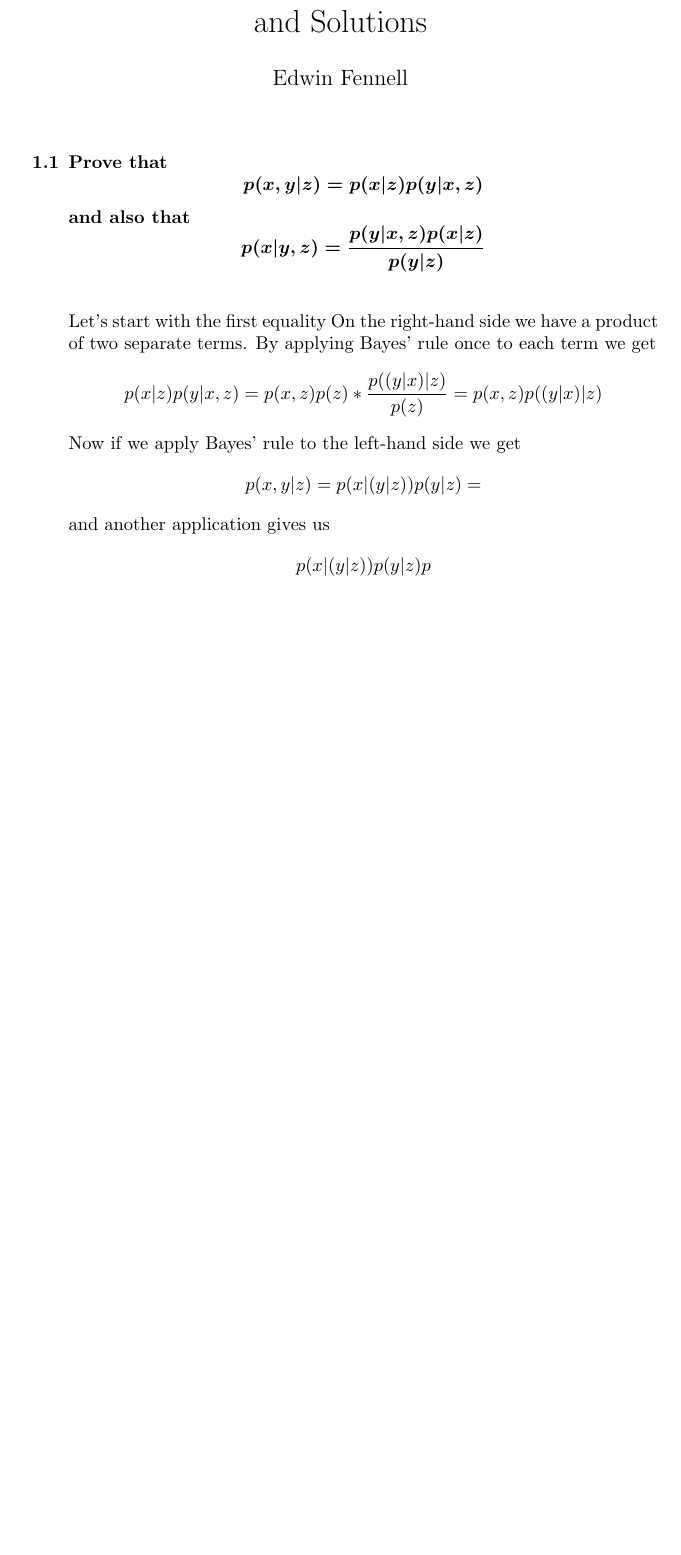
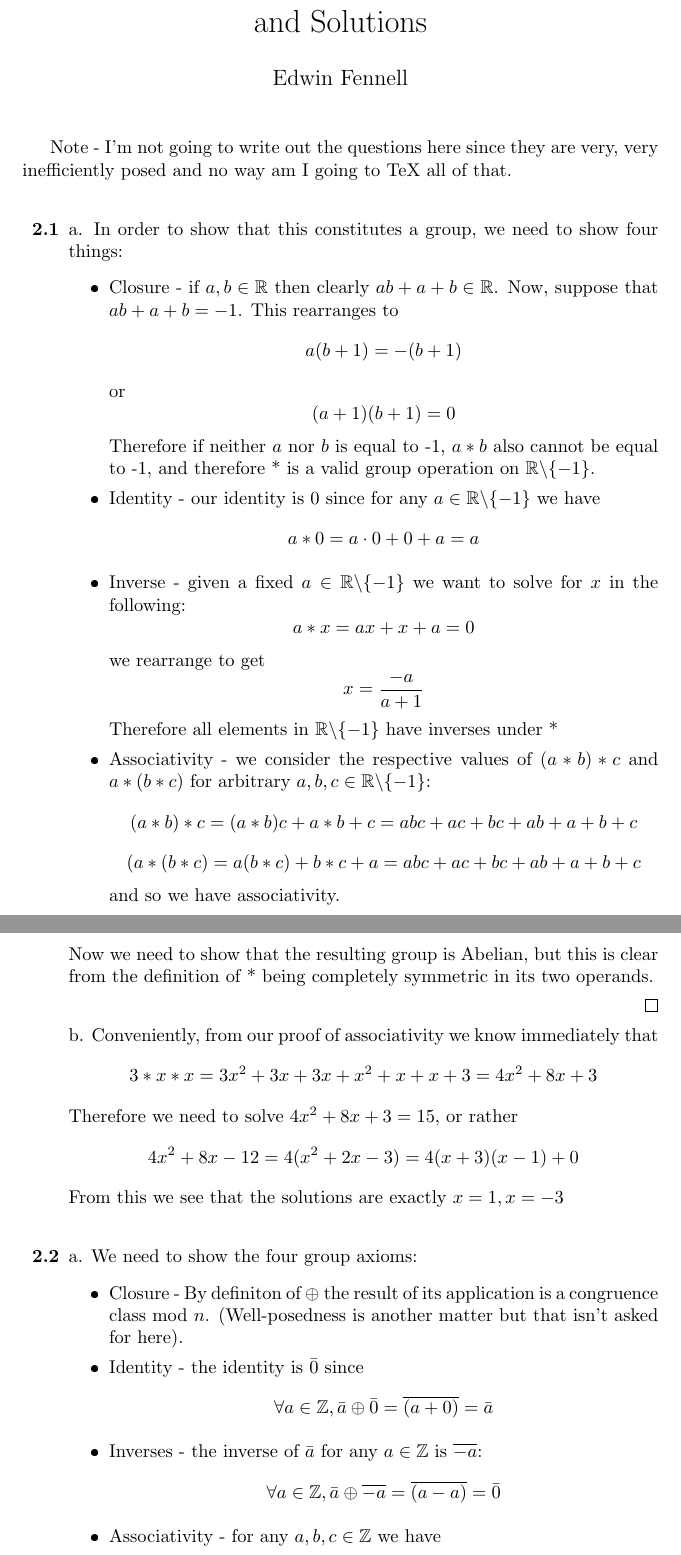
Before and after one commit to Rabbidon/mathematics_of_ml, a LaTeX document (Mathematics of Machine Learning.tex): part of the page before the commit and two parts of pages 1 and 2 of 2 after it, the two joined at a grey line, cut so that both start at the same text, the shorter picture padded with empty space. The pictures show the PDF file Mathematics of Machine Learning.pdf that the author committed with the source.

Commit message:
Initial commit

```diff
--- a/Mathematics of Machine Learning.tex
+++ b/Mathematics of Machine Learning.tex
@@ -14,22 +14,59 @@
 \newenvironment{answered}{\par\bigskip\normalfont\unboldmath}{}
 \usepackage{lipsum}
 \pagestyle{empty}
+\begin{document}
 	\maketitle
+
+	Note - I'm not going to write out the questions here since they are very, very inefficiently posed and no way am I going to TeX all of that.
 
 	\noindent%
 	\begin{QandA}
-		\item Prove that
-		\[p(x,y|z) = p(x|z)p(y|x,z)\]
-		and also that
-		\[p(x|y,z) = \frac{p(y|x,z)p(x|z)}{p(y|z)}\]
+		\item
 		\begin{answered}
-			Let's start with the first equality
-			On the right-hand side we have a product of two separate terms. By applying Bayes' rule once to each term we get
-			\[p(x|z)p(y|x,z) = p(x,z)p(z)*\frac{p((y|x)|z)}{p(z)}=p(x,z)p((y|x)|z)\]
-			Now if we apply Bayes' rule to the left-hand side we get
-			\[p(x,y|z) = p(x|(y|z))p(y|z) = \]
-			and another application gives us
-			\[p(x|(y|z))p(y|z)p\]
+			a. In order to show that this constitutes a group, we need to show four things:
+			\begin{itemize}
+				\item Closure - if $a,b\in\mathbb{R}$ then clearly $ab+a+b\in\mathbb{R}$.
+				Now, suppose that $ab + a + b=-1$. This rearranges to
+				\[a(b+1)=-(b+1)\]
+				or
+				\[(a+1)(b+1)=0\]
+				Therefore if neither $a$ nor $b$ is equal to -1, $a*b$ also cannot be equal to -1, and therefore * is a valid group operation on $\mathbb{R}\backslash\{-1\}$.
+				\item Identity - our identity is 0 since for any $a\in\mathbb{R}\backslash\{-1\}$ we have
+				\[a*0 = a\cdot0 + 0 + a = a\]
+				\item Inverse - given a fixed $a\in\mathbb{R}\backslash\{-1\}$ we want to solve for $x$ in the following:
+				\[a*x = ax + x + a = 0\]
+				we rearrange to get
+				\[x = \frac{-a}{a+1}\]
+				Therefore all elements in $\mathbb{R}\backslash\{-1\}$ have inverses under *
+				\item Associativity - we consider the respective values of $(a*b)*c$ and $a*(b*c)$ for arbitrary $a,b,c\in\mathbb{R}\backslash\{-1\}$:
+				\[(a*b)*c = (a*b)c + a*b + c = abc + ac + bc + ab + a + b + c\]
+				\[(a*(b*c) = a(b*c) + b*c + a = abc + ac + bc + ab + a + b + c\]
+				and so we have associativity.
+
+			\end{itemize}
+
+				Now we need to show that the resulting group is Abelian, but this is clear from the definition of * being completely symmetric in its two operands.
+
+				\qed
+
+				b. Conveniently, from our proof of associativity we know immediately that
+				\[3*x*x = 3x^2 + 3x + 3x + x^2 + x + x + 3 = 4x^2 + 8x + 3\]
+				Therefore we need to solve $4x^2 + 8x + 3 = 15$, or rather
+				\[4x^2 + 8x - 12 = 4(x^2 + 2x -3) = 4(x+3)(x-1)+0\]
+				From this we see that the solutions are exactly $x=1,x=-3$
+		\end{answered}
+
+		\item
+		\begin{answered}
+			a. We need to show the four group axioms:
+			\begin{itemize}
+				\item Closure - By definiton of $\oplus$ the result of its application is a congruence class mod $n$. (Well-posedness is another matter but that isn't asked for here).
+				\item Identity - the identity is $\bar{0}$ since
+				\[\forall a\in\mathbb{Z}, \bar{a} \oplus \bar{0} = \overline{(a + 0)} = \bar{a}\]
+				\item Inverses - the inverse of $\bar{a}$ for any $a\in\mathbb{Z}$ is $\overline{-a}$:
+				\[\forall a\in\mathbb{Z}, \bar{a} \oplus \overline{-a} = \overline{(a-a)} = \bar{0}\]
+				\item Associativity - for any $a,b,c\in\mathbb{Z}$ we have
+			\end{itemize}
 		\end{answered}
 	\end{QandA}
 \end{document}
```
Also changed, not shown: Mathematics of Machine Learning.pdf, Mathematics of Machine Learning.tex (4 more changed lines), 3 other files.
